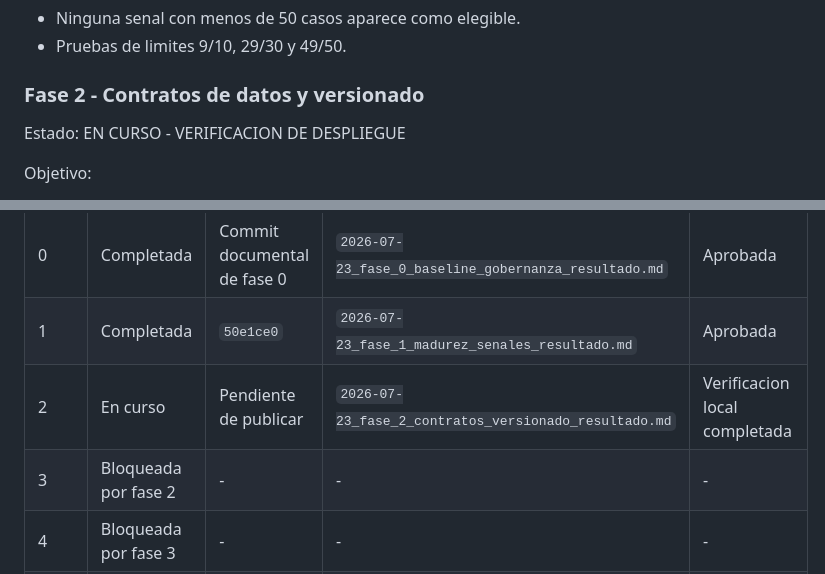
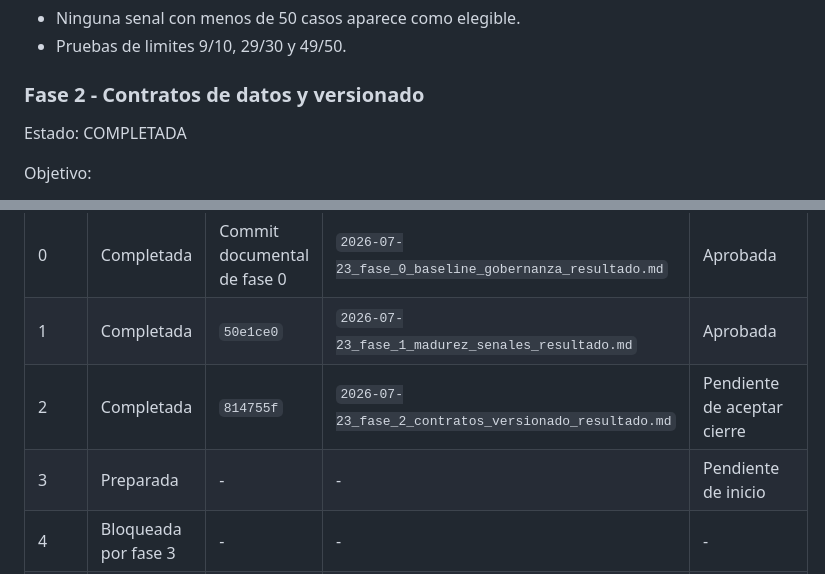
Before and after one commit to mmcIA1976/SIMULADOR-Y-MOTOR-ANALISIS_V1, a Markdown page: auditorias_aprendizaje/2026-07-23_plan_auditable_motor_aprendizaje.md, 2 parts joined by grey strips. GitHub-like rendering.

```diff
--- a/auditorias_aprendizaje/2026-07-23_plan_auditable_motor_aprendizaje.md
+++ b/auditorias_aprendizaje/2026-07-23_plan_auditable_motor_aprendizaje.md
@@ -134,7 +134,7 @@ Criterio de salida:
 
 ### Fase 2 - Contratos de datos y versionado
 
-Estado: EN CURSO - VERIFICACION DE DESPLIEGUE
+Estado: COMPLETADA
 
 Objetivo:
 
@@ -331,8 +331,8 @@ Criterio de salida:
 |---|---|---|---|---|
 | 0 | Completada | Commit documental de fase 0 | `2026-07-23_fase_0_baseline_gobernanza_resultado.md` | Aprobada |
 | 1 | Completada | `50e1ce0` | `2026-07-23_fase_1_madurez_senales_resultado.md` | Aprobada |
-| 2 | En curso | Pendiente de publicar | `2026-07-23_fase_2_contratos_versionado_resultado.md` | Verificacion local completada |
-| 3 | Bloqueada por fase 2 | - | - | - |
+| 2 | Completada | `814755f` | `2026-07-23_fase_2_contratos_versionado_resultado.md` | Pendiente de aceptar cierre |
+| 3 | Preparada | - | - | Pendiente de inicio |
 | 4 | Bloqueada por fase 3 | - | - | - |
 | 5 | Bloqueada por fase 4 | - | - | - |
 | 6 | Bloqueada por fase 5 | - | - | - |
```
Also changed, not shown: auditorias_aprendizaje/2026-07-23_fase_2_contratos_versionado_resultado.md (+20 -6 lines).
